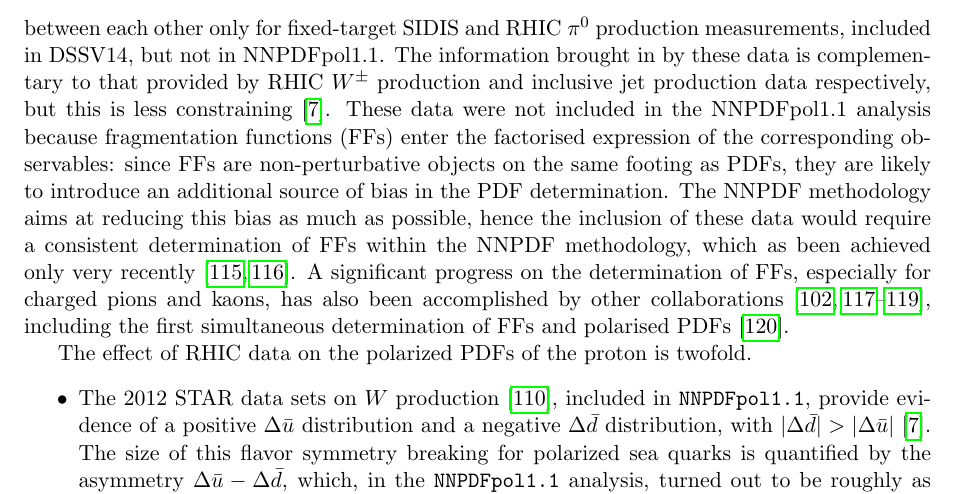
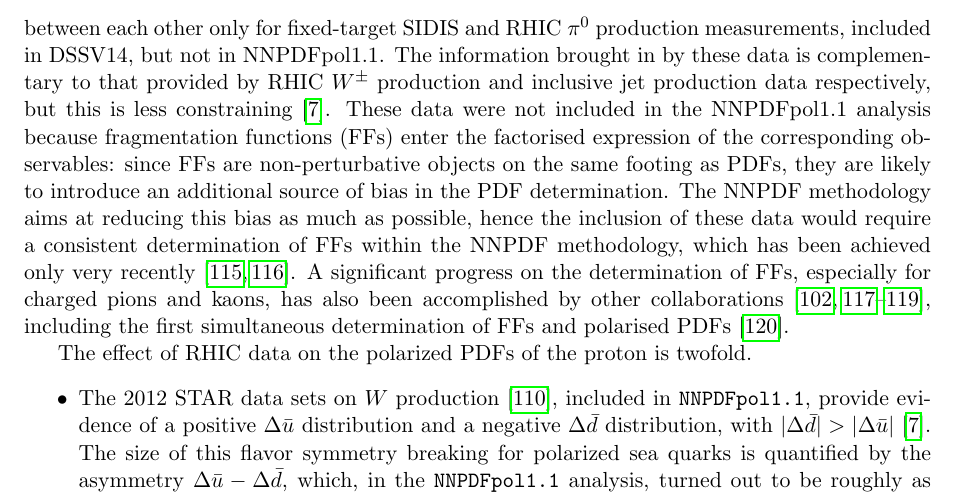
Before and after one commit to juanrojochacon/PDFLattice2017, a LaTeX document (whitepaper/PDFLattice2017.tex, which reads whitepaper/sec-theory-PDFfitpol.tex): part of page 26 of 38, cut so that both start at the same text. Compiled offline with pdfLaTeX.

Commit message:
More work on POLpdfs

```diff
--- a/whitepaper/sec-theory-PDFfitpol.tex
+++ b/whitepaper/sec-theory-PDFfitpol.tex
@@ -238,7 +238,7 @@ bias in the PDF determination.
 %
 The NNPDF methodology aims at reducing this bias as much as possible, hence
 the inclusion of these data would require a consistent determination
-of FFs within the NNPDF methodology, which as been achieved only very
+of FFs within the NNPDF methodology, which has been achieved only very
 recently~\cite{Nocera:2017qgb,Bertone:2017xsf}.
 %
 A significant progress on the determination of FFs, especially for charged
```
